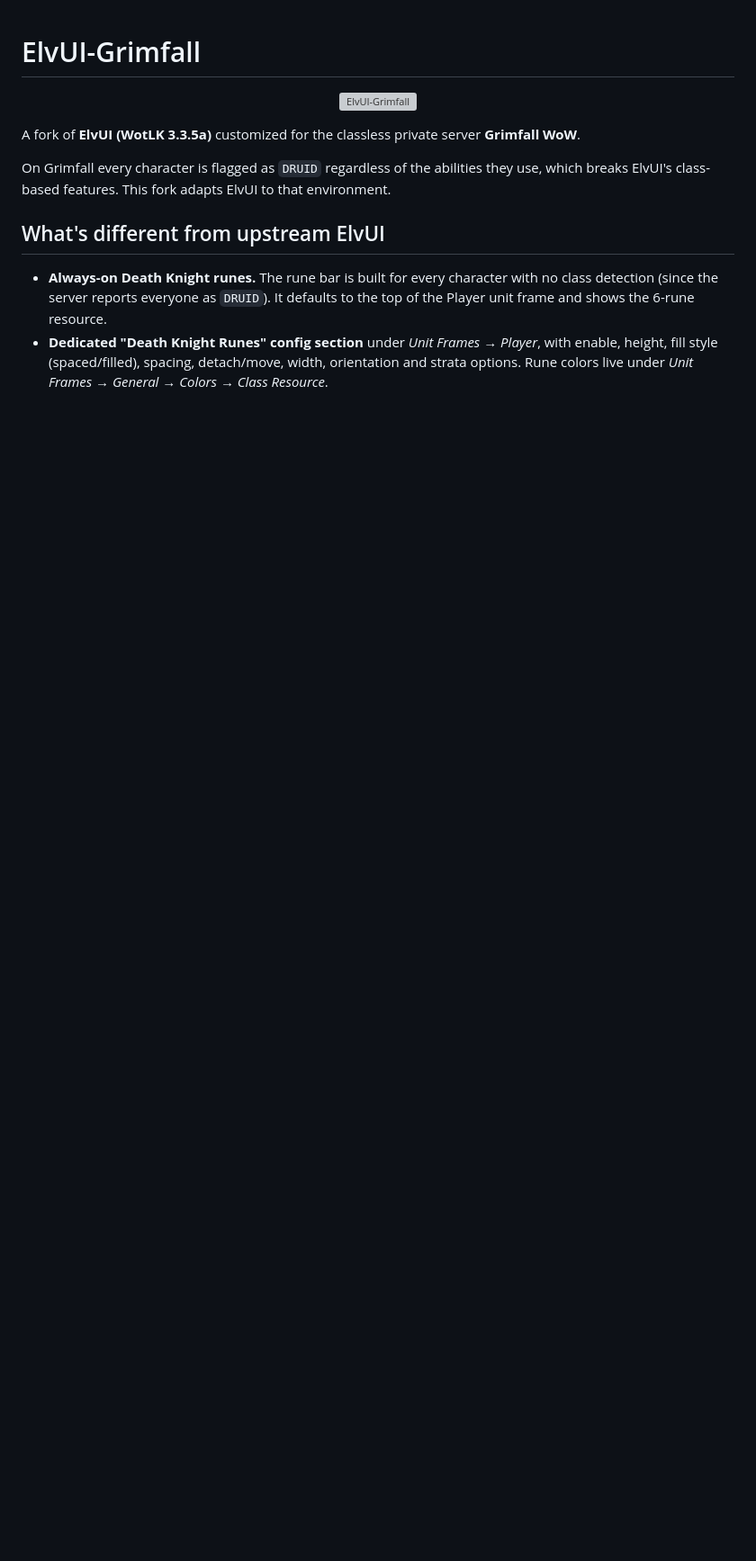
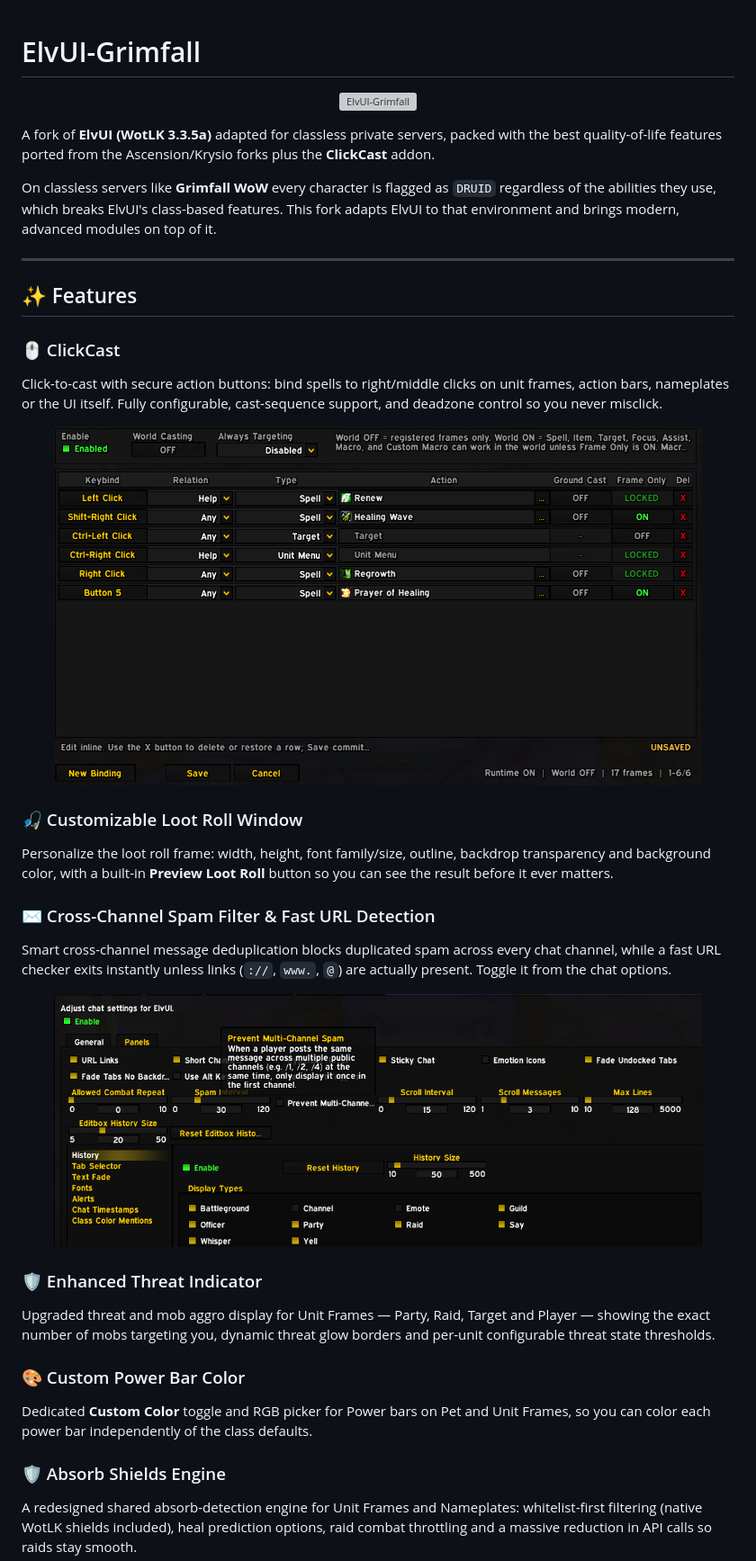
Before and after one commit to krysiolol/ElvUI-Krysio-Edition, a Markdown page: README.md, the part around the change printed below. Shown: that part at 90% size. Rendered like a GitHub page; pictures changed too: Media/screenshots/clickcast.png (added), Media/screenshots/spam_filter.png (added); blank space fills up the shorter version; grey boxes are pictures that could not be loaded.

Commit message:
docs(readme): document ported features, credits and screenshots

```diff
--- a/README.md
+++ b/README.md
@@ -4,11 +4,39 @@
   <img width="412" height="219" alt="ElvUI-Grimfall" src="https://github.com/user-attachments/assets/f9932e7d-d127-43a7-aa8c-f204098271d3" />
 </p>
 
-A fork of **ElvUI (WotLK 3.3.5a)** customized for the classless private server **Grimfall WoW**.
+A fork of **ElvUI (WotLK 3.3.5a)** adapted for classless private servers, packed with the best quality-of-life features ported from the Ascension/Krysio forks plus the **ClickCast** addon.
 
-On Grimfall every character is flagged as `DRUID` regardless of the abilities they use, which breaks ElvUI's class-based features. This fork adapts ElvUI to that environment.
+On classless servers like **Grimfall WoW** every character is flagged as `DRUID` regardless of the abilities they use, which breaks ElvUI's class-based features. This fork adapts ElvUI to that environment and brings modern, advanced modules on top of it.
 
-## What's different from upstream ElvUI
+---
 
-- **Always-on Death Knight runes.** The rune bar is built for every character with no class detection (since the server reports everyone as `DRUID`). It defaults to the top of the Player unit frame and shows the 6-rune resource.
-- **Dedicated "Death Knight Runes" config section** under *Unit Frames → Player*, with enable, height, fill style (spaced/filled), spacing, detach/move, width, orientation and strata options. Rune colors live under *Unit Frames → General → Colors → Class Resource*.
+## ✨ Features
+
+### 🖱️ ClickCast
+Click-to-cast with secure action buttons: bind spells to right/middle clicks on unit frames, action bars, nameplates or the UI itself. Fully configurable, cast-sequence support, and deadzone control so you never misclick.
+
+<!-- 📸 Screenshot ready: replace the src below with your ClickCast screenshot URL -->
+<p align="center">
+  <img src="Media/screenshots/clickcast.png" alt="ClickCast" width="720" />
+</p>
+
+### 🎣 Customizable Loot Roll Window
+Personalize the loot roll frame: width, height, font family/size, outline, backdrop transparency and background color, with a built-in **Preview Loot Roll** button so you can see the result before it ever matters.
+
+### ✉️ Cross-Channel Spam Filter & Fast URL Detection
+Smart cross-channel message deduplication blocks duplicated spam across every chat channel, while a fast URL checker exits instantly unless links (`://`, `www.`, `@`) are actually present. Toggle it from the chat options.
+
+<!-- 📸 Screenshot ready: replace the src below with your Spam Filter screenshot URL -->
+<p align="center">
+  <img src="Media/screenshots/spam_filter.png" alt="Cross-Channel Spam Filter" width="720" />
+</p>
+
+### 🛡️ Enhanced Threat Indicator
+Upgraded threat and mob aggro display for Unit Frames — Party, Raid, Target and Player — showing the exact number of mobs targeting you, dynamic threat glow borders and per-unit configurable threat state thresholds.
+
+### 🎨 Custom Power Bar Color
+Dedicated **Custom Color** toggle and RGB picker for Power bars on Pet and Unit Frames, so you can color each power bar independently of the class defaults.
+
+### 🛡️ Absorb Shields Engine
+A redesigned shared absorb-detection engine for Unit Frames and Nameplates: whitelist-first filtering (native WotLK shields included), heal prediction options, raid combat throttling and a massive reduction in API calls so raids stay smooth.
+
```
Also changed, not shown: other parts of README.md (+54 -7 lines), Media/screenshots/absorb_engine.png (added), Media/screenshots/recent_aura_tracker.png (added), Media/screenshots/spec_detection.png (added).
